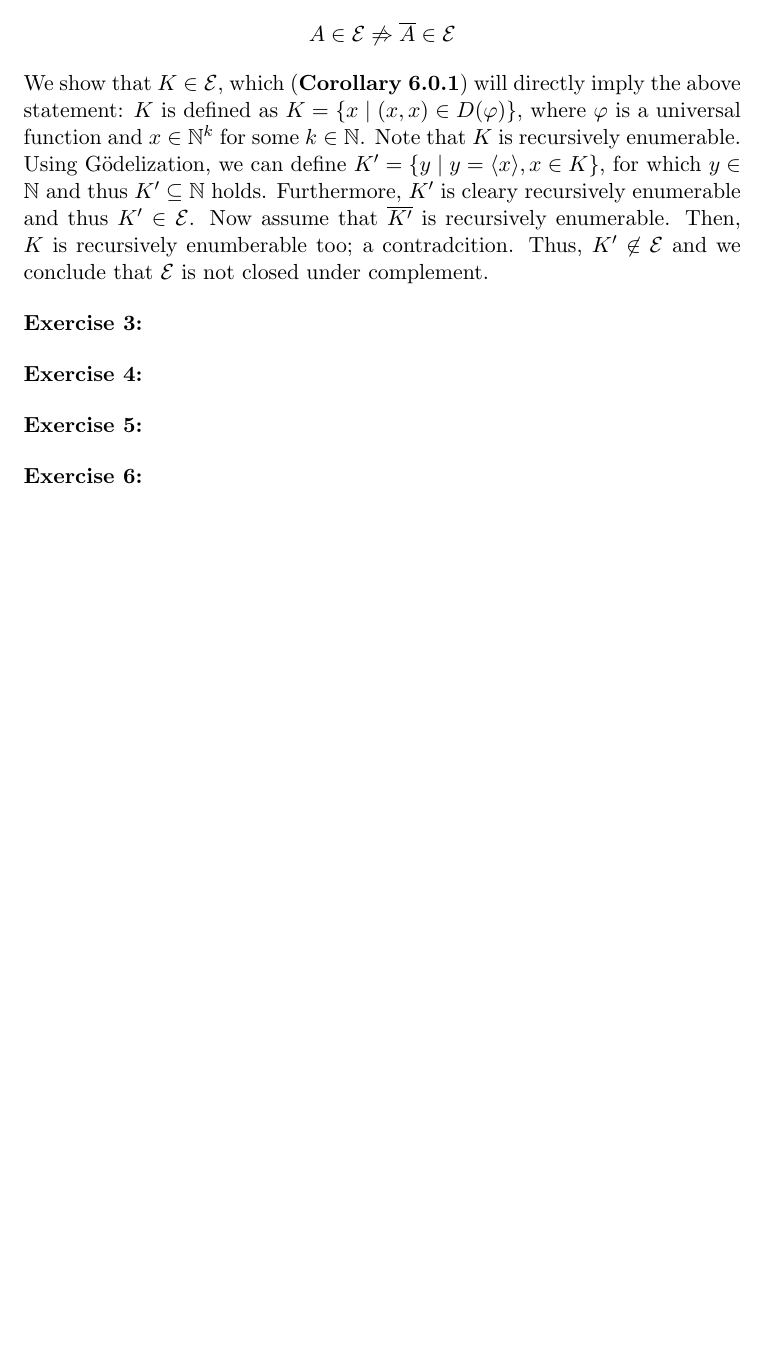
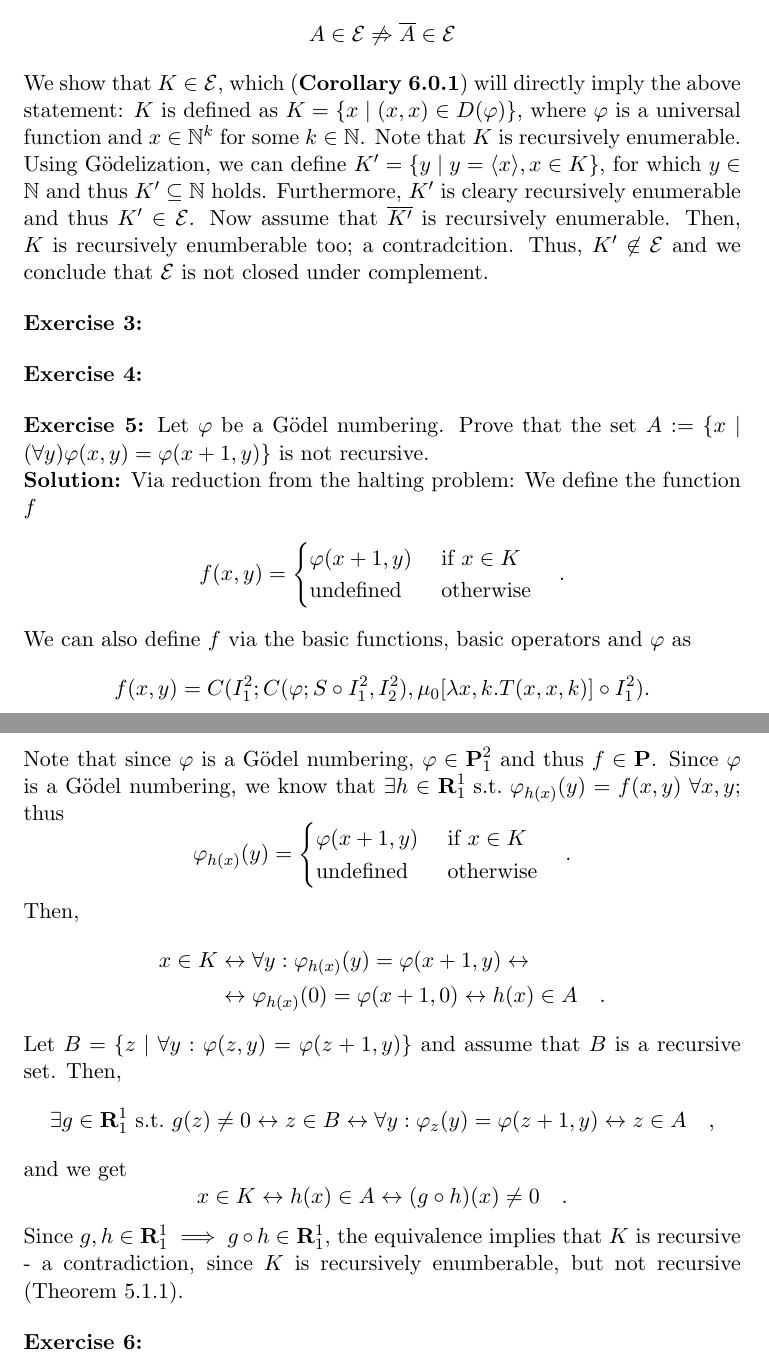
Before and after one commit to mortyma/ComputabilityTheory, a LaTeX problem sheet (exercise2/computability_ex2.tex): part of page 2 of 2 before the commit and two parts of pages 2 and 3 of 3 after it, the two joined at a grey line, cut so that both start at the same text, the shorter picture padded with empty space. Compiled offline with pdfLaTeX.

Commit message:
exercise 5 done

```diff
--- a/exercise2/computability_ex2.tex
+++ b/exercise2/computability_ex2.tex
@@ -14,6 +14,10 @@
 
 \newcommand{\E}{\ensuremath{\mathcal{E}}}
 \newcommand{\N}{\ensuremath{\mathbb{N}}}
+\newcommand{\PR}{\textbf{PR}}
+\newcommand{\R}{\textbf{R}}
+\renewcommand{\P}{\textbf{P}}
+\newcommand{\lra}{\ensuremath{\leftrightarrow}}
 
 
 \title{Computability Theory: Exercise sheet 2}
@@ -119,7 +123,45 @@ Thus, $K' \not \in \E$ and we conclude that $\E$ is not closed under complement.
 %%%%%%%%%%%%%%%%%%%%%%%%%%%%%%%%%%%%%%%%%%%%%%%%%%%%%%%%%%%%%%%%%%%%%%%%%%%%%%%%%%%%%%%%%%%%
 \bigskip
 \noindent
-\textbf{Exercise 5:}
+\textbf{Exercise 5:} Let $\varphi$ be a G\"odel numbering. Prove that the set $A:= \{x \mid (\forall y)\varphi(x,y) = \varphi(x+1,y)\}$ is not recursive.
+
+\noindent
+\textbf{Solution:}
+Via reduction from the halting problem:
+We define the function $f$
+\begin{align*}
+ f(x,y) = \begin{cases}
+           \varphi(x+1,y) & \text{ if } x \in K \\
+           \text{undefined} & \text{ otherwise}
+          \end{cases} \quad .
+\end{align*}
+We can also define $f$ via the basic functions, basic operators and $\varphi$ as
+$$
+f(x,y) = C(I^2_1; C(\varphi; S \circ I^2_1, I^2_2), \mu_0 [\lambda x,k.T(x,x,k)]\circ I^2_1).
+$$
+Note that since $\varphi$ is a G\"odel numbering, $\varphi \in \P^2_1$ and thus $f \in \P$.
+Since $\varphi$ is a G\"odel numbering, we know that $\exists h \in \R^1_1 \text{ s.t.\ } \varphi_{h(x)}(y) = f(x,y) \;\forall x,y$; thus
+$$
+\varphi_{h(x)}(y) = \begin{cases}
+           \varphi(x+1,y) & \text{ if } x \in K \\
+           \text{undefined} & \text{ otherwise}
+          \end{cases} \quad.
+$$
+Then,
+\begin{align*}
+x \in K &\lra \forall y: \varphi_{h(x)}(y) = \varphi(x+1,y) \lra \\
+&\lra \varphi_{h(x)}(0) = \varphi(x+1,0) \lra h(x) \in A \quad .
+\end{align*}
+Let $B = \{z \mid \forall y: \varphi(z,y) =  \varphi(z+1,y)\}$ and assume that $B$ is a recursive set.
+Then,
+$$
+\exists g \in \R^1_1 \text{ s.t.\ } g(z) \neq 0 \lra z \in B \lra \forall y: \varphi_z(y) = \varphi(z+1,y) \lra z \in A \quad ,
+$$
+and we get
+$$
+x \in K \lra h(x) \in A \lra (g \circ h)(x) \neq 0 \quad .
+$$
+Since $g,h \in \R^1_1 \implies g\circ h \in \R^1_1$, the equivalence implies that $K$ is recursive - a contradiction, since $K$ is recursively enumberable, but not recursive (Theorem 5.1.1).
 
 %%%%%%%%%%%%%%%%%%%%%%%%%%%%%%%%%%%%%%%%%%%%%%%%%%%%%%%%%%%%%%%%%%%%%%%%%%%%%%%%%%%%%%%%%%%%
 \bigskip
```
